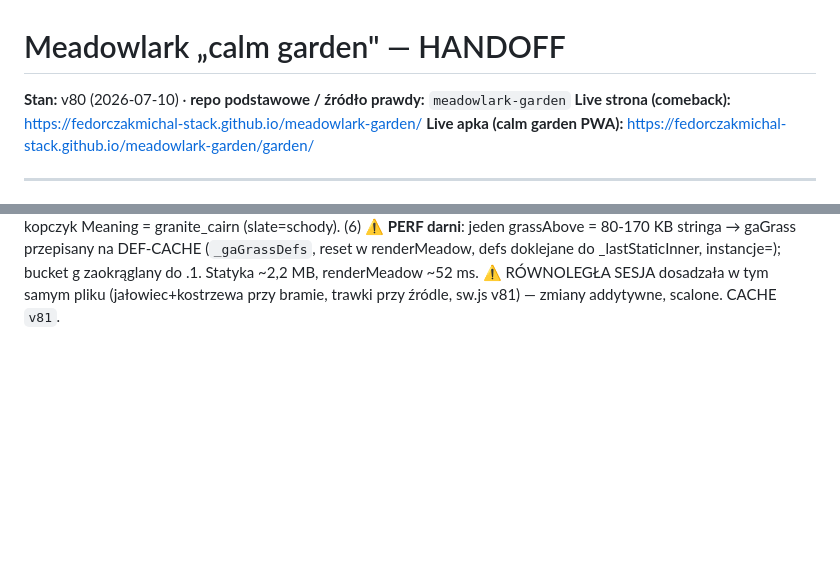
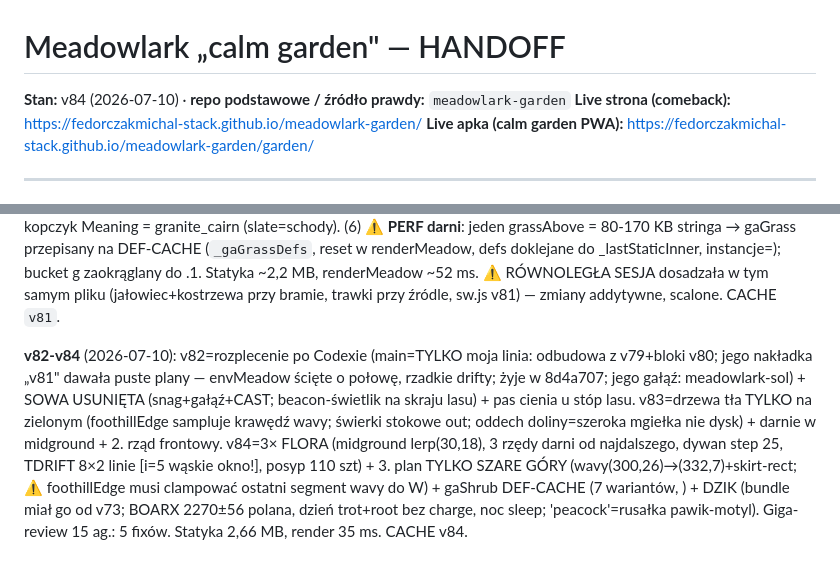
Before and after one commit to fedorczakmichal-stack/meadowlark-garden, a Markdown page: HANDOFF.md, 2 parts joined by grey strips. GitHub-like rendering; blank space fills up the shorter version.

Commit message:
HANDOFF: v82-v84 (solo rebuild, owl out, grey-only third plane, 3x flora, boar)
Co-Authored-By: Claude Fable 5 <noreply@anthropic.com>

```diff
--- a/HANDOFF.md
+++ b/HANDOFF.md
@@ -1,6 +1,6 @@
 # Meadowlark „calm garden" — HANDOFF
 
-**Stan:** v80 (2026-07-10) · **repo podstawowe / źródło prawdy:** `meadowlark-garden`
+**Stan:** v84 (2026-07-10) · **repo podstawowe / źródło prawdy:** `meadowlark-garden`
 **Live strona (comeback):** https://fedorczakmichal-stack.github.io/meadowlark-garden/
 **Live apka (calm garden PWA):** https://fedorczakmichal-stack.github.io/meadowlark-garden/garden/
 
@@ -560,3 +560,13 @@ pagórka = pszenica+owies gaGrass (stare bursztynowe wachlarze-badyle out); kopc
 (`_gaGrassDefs`, reset w renderMeadow, defs doklejane do <defs> _lastStaticInner, instancje=<use>); bucket g
 zaokrąglany do .1. Statyka ~2,2 MB, renderMeadow ~52 ms. ⚠ RÓWNOLEGŁA SESJA dosadzała w tym samym pliku
 (jałowiec+kostrzewa przy bramie, trawki przy źródle, sw.js v81) — zmiany addytywne, scalone. CACHE `v81`.
+
+**v82-v84** (2026-07-10): v82=rozplecenie po Codexie (main=TYLKO moja linia: odbudowa z v79+bloki v80; jego
+nakładka „v81" dawała puste plany — envMeadow ścięte o połowę, rzadkie drifty; żyje w 8d4a707; jego gałąź:
+meadowlark-sol) + SOWA USUNIĘTA (snag+gałąź+CAST; beacon-świetlik na skraju lasu) + pas cienia u stóp lasu.
+v83=drzewa tła TYLKO na zielonym (foothillEdge sampluje krawędź wavy; świerki stokowe out; oddech doliny=szeroka
+mgiełka nie dysk) + darnie w midground + 2. rząd frontowy. v84=3× FLORA (midground lerp(30,18), 3 rzędy darni od
+najdalszego, dywan step 25, TDRIFT 8×2 linie [i=5 wąskie okno!], posyp 110 szt) + 3. plan TYLKO SZARE GÓRY
+(wavy(300,26)→(332,7)+skirt-rect; ⚠ foothillEdge musi clampować ostatni segment wavy do W) + gaShrub DEF-CACHE
+(7 wariantów, <use>) + DZIK (bundle miał go od v73; BOARX 2270±56 polana, dzień trot+root bez charge, noc sleep;
+'peacock'=rusałka pawik-motyl). Giga-review 15 ag.: 5 fixów. Statyka 2,66 MB, render 35 ms. CACHE v84.
```
